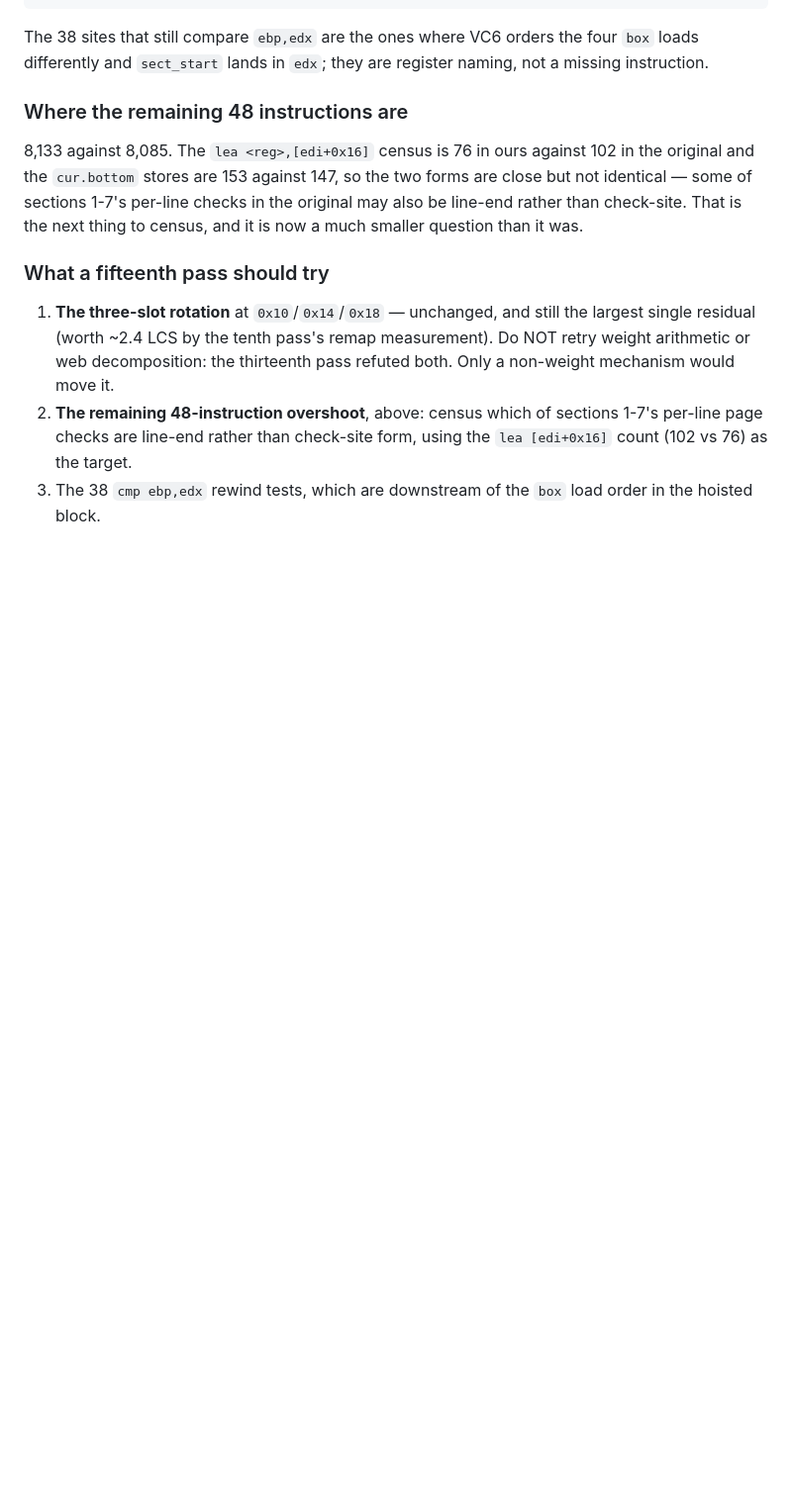
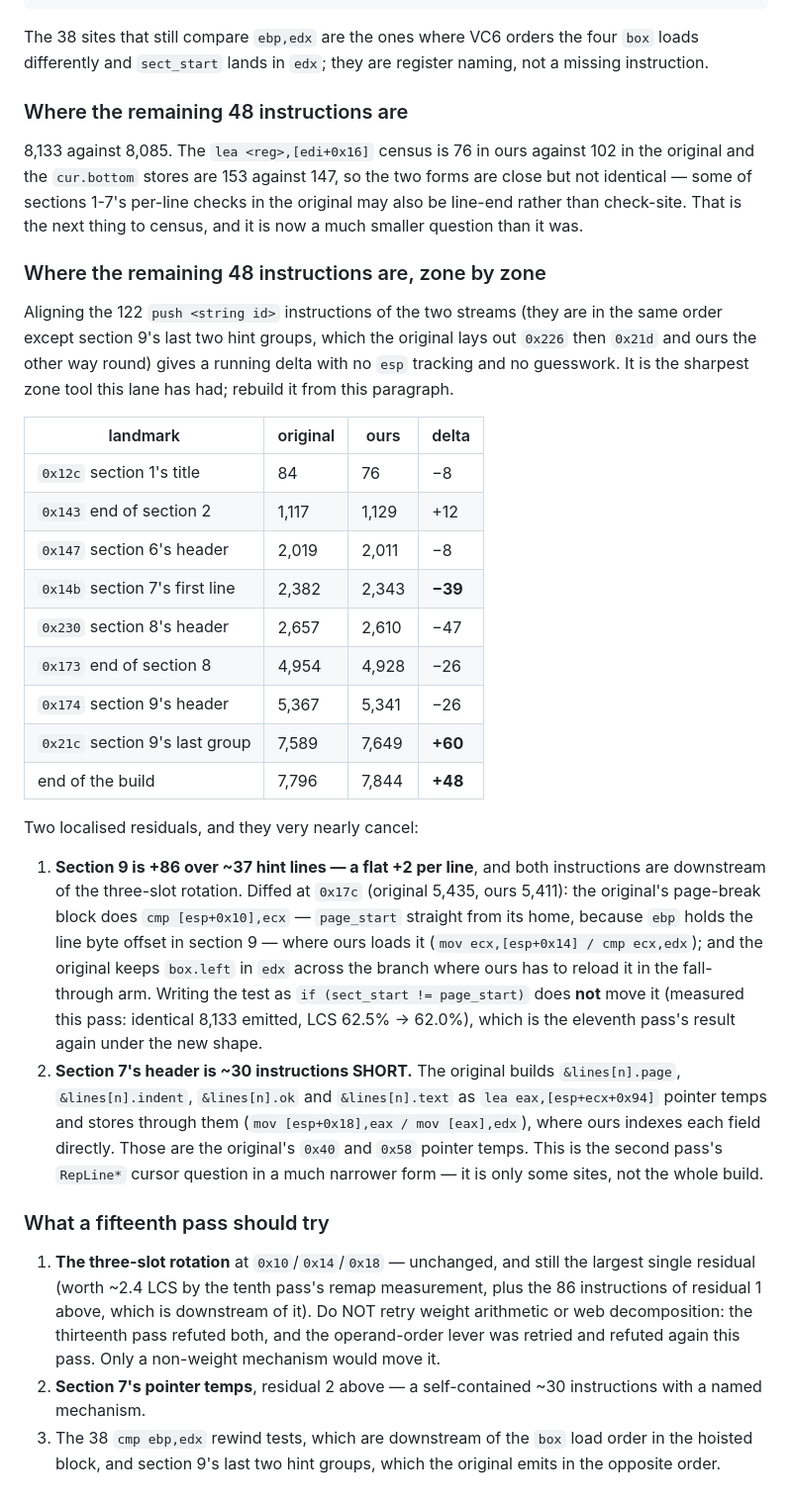
Before and after one commit to adamXbot/brickpark-decomp, a Markdown page: docs/lanes/scope-ll16.md, the part around the change. Shown at 99% size. Rendered like a GitHub page; blank space fills up the shorter version.

Commit message:
scope LL16: zone-locate the remaining 48-instruction overshoot
Aligning the two streams on their 122 string-id pushes puts the whole
residual in two places that nearly cancel: section 9 is +86 over 37 hint
lines, a flat +2 per line that is entirely downstream of the three-slot
rotation (the original compares page_start from its home and keeps box.left
in edx; ours loads both), and section 7's header is ~30 short because the
original builds &lines[n].page/indent/ok/text as pointer temps.

Also retried and refuted again under the new shape: if (sect_start !=
page_start) leaves the emitted count identical and costs 0.5 LCS.

```diff
--- a/docs/lanes/scope-ll16.md
+++ b/docs/lanes/scope-ll16.md
@@ -2077,14 +2077,56 @@ two forms are close but not identical — some of sections 1-7's per-line checks
 in the original may also be line-end rather than check-site. That is the next
 thing to census, and it is now a much smaller question than it was.
 
+### Where the remaining 48 instructions are, zone by zone
+
+Aligning the 122 `push <string id>` instructions of the two streams (they are
+in the same order except section 9's last two hint groups, which the original
+lays out `0x226` then `0x21d` and ours the other way round) gives a running
+delta with no `esp` tracking and no guesswork. It is the sharpest zone tool
+this lane has had; rebuild it from this paragraph.
+
+| landmark | original | ours | delta |
+| --- | --- | --- | --- |
+| `0x12c` section 1's title | 84 | 76 | −8 |
+| `0x143` end of section 2 | 1,117 | 1,129 | +12 |
+| `0x147` section 6's header | 2,019 | 2,011 | −8 |
+| `0x14b` section 7's first line | 2,382 | 2,343 | **−39** |
+| `0x230` section 8's header | 2,657 | 2,610 | −47 |
+| `0x173` end of section 8 | 4,954 | 4,928 | −26 |
+| `0x174` section 9's header | 5,367 | 5,341 | −26 |
+| `0x21c` section 9's last group | 7,589 | 7,649 | **+60** |
+| end of the build | 7,796 | 7,844 | **+48** |
+
+Two localised residuals, and they very nearly cancel:
+
+1. **Section 9 is +86 over ~37 hint lines — a flat +2 per line**, and both
+   instructions are downstream of the three-slot rotation. Diffed at
+   `0x17c` (original 5,435, ours 5,411): the original's page-break block does
+   `cmp [esp+0x10],ecx` — `page_start` straight from its home, because `ebp`
+   holds the line byte offset in section 9 — where ours loads it
+   (`mov ecx,[esp+0x14] / cmp ecx,edx`); and the original keeps `box.left` in
+   `edx` across the branch where ours has to reload it in the fall-through
+   arm. Writing the test as `if (sect_start != page_start)` does **not** move
+   it (measured this pass: identical 8,133 emitted, LCS 62.5% -> 62.0%),
+   which is the eleventh pass's result again under the new shape.
+2. **Section 7's header is ~30 instructions SHORT.** The original builds
+   `&lines[n].page`, `&lines[n].indent`, `&lines[n].ok` and `&lines[n].text`
+   as `lea eax,[esp+ecx+0x94]` pointer temps and stores through them
+   (`mov [esp+0x18],eax / mov [eax],edx`), where ours indexes each field
+   directly. Those are the original's `0x40` and `0x58` pointer temps. This is
+   the second pass's `RepLine*` cursor question in a much narrower form — it
+   is only some sites, not the whole build.
+
 ### What a fifteenth pass should try
 
 1. **The three-slot rotation** at `0x10`/`0x14`/`0x18` — unchanged, and still
    the largest single residual (worth ~2.4 LCS by the tenth pass's remap
-   measurement). Do NOT retry weight arithmetic or web decomposition: the
-   thirteenth pass refuted both. Only a non-weight mechanism would move it.
-2. **The remaining 48-instruction overshoot**, above: census which of
-   sections 1-7's per-line page checks are line-end rather than check-site
-   form, using the `lea [edi+0x16]` count (102 vs 76) as the target.
+   measurement, plus the 86 instructions of residual 1 above, which is
+   downstream of it). Do NOT retry weight arithmetic or web decomposition:
+   the thirteenth pass refuted both, and the operand-order lever was retried
+   and refuted again this pass. Only a non-weight mechanism would move it.
+2. **Section 7's pointer temps**, residual 2 above — a self-contained ~30
+   instructions with a named mechanism.
 3. The 38 `cmp ebp,edx` rewind tests, which are downstream of the `box` load
-   order in the hoisted block.
+   order in the hoisted block, and section 9's last two hint groups, which
+   the original emits in the opposite order.
```
